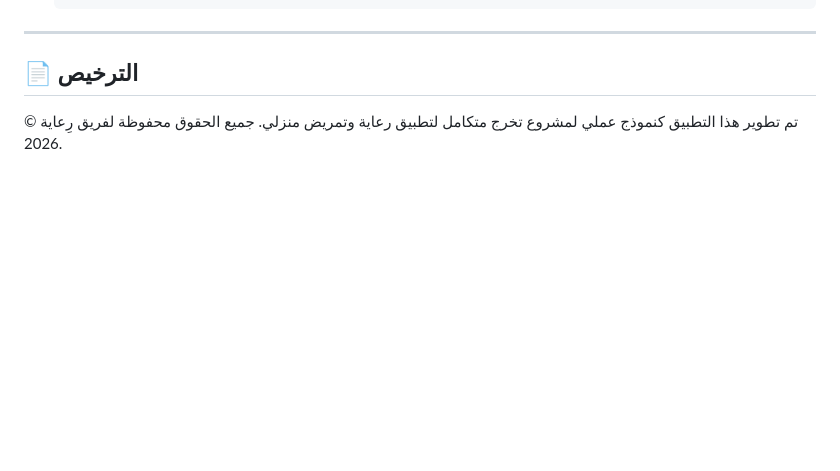
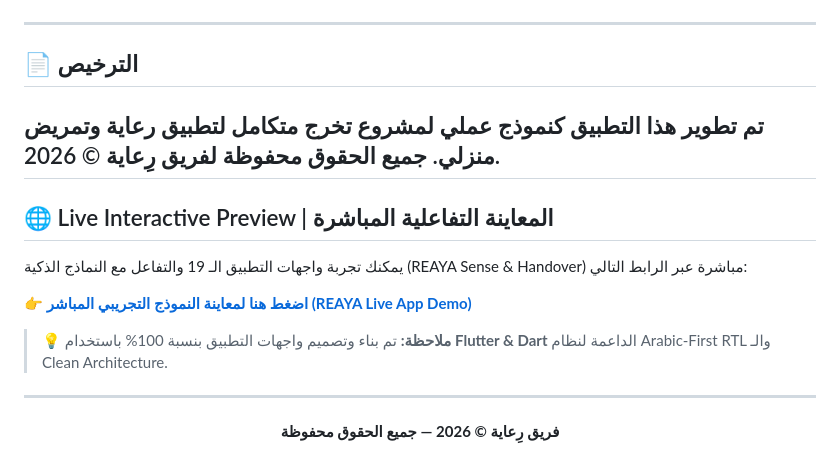
Before and after one commit to reham200122004-hub/reaya-patient-flutter, a Markdown page: README.md, the part around the change. GitHub-like rendering; blank space fills up the shorter version.

```diff
--- a/README.md
+++ b/README.md
@@ -185,3 +185,18 @@ lib/
 
 ## 📄 الترخيص
 تم تطوير هذا التطبيق كنموذج عملي لمشروع تخرج متكامل لتطبيق رعاية وتمريض منزلي. جميع الحقوق محفوظة لفريق رِعاية © 2026.
+---
+
+## 🌐 Live Interactive Preview | المعاينة التفاعلية المباشرة
+
+يمكنك تجربة واجهات التطبيق الـ 19 والتفاعل مع النماذج الذكية (REAYA Sense & Handover) مباشرة عبر الرابط التالي:
+
+👉 [**اضغط هنا لمعاينة النموذج التجريبي المباشر (REAYA Live App Demo)**](https://reham-ramadan.github.io/reaya_patient_app/)
+
+> 💡 **ملاحظة:** تم بناء وتصميم واجهات التطبيق بنسبة 100% باستخدام **Flutter & Dart** الداعمة لنظام Arabic-First RTL والـ Clean Architecture.
+
+---
+
+<p align="center">
+  <b>فريق رِعاية © 2026 — جميع الحقوق محفوظة</b>
+</p>
```
